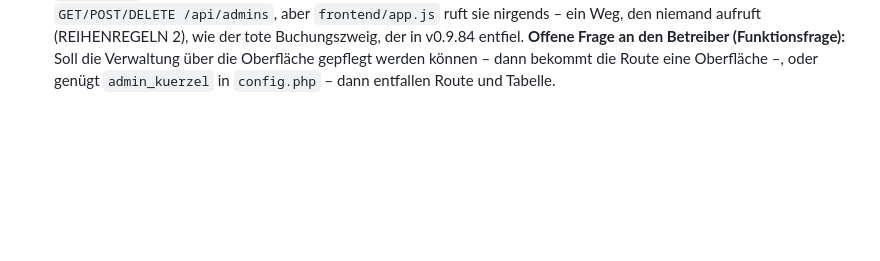
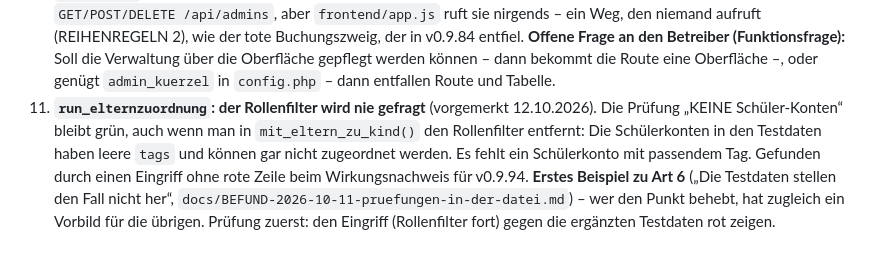
Before and after one commit to hornse/sprechtag, a Markdown page: docs/AUFRAEUMEN.md, the part around the change. Rendered like a GitHub page; blank space fills up the shorter version.

Commit message:
docs: Aufräumliste 11 – run_elternzuordnung: der Rollenfilter wird nie gefragt, weil kein Schülerkonto einen passenden Tag hat; erstes Beispiel zu Art 6 (Befund 11.10.2026); Prüfungen unverändert 1669
Co-Authored-By: Claude Opus 5.5 <noreply@anthropic.com>

```diff
--- a/docs/AUFRAEUMEN.md
+++ b/docs/AUFRAEUMEN.md
@@ -95,3 +95,14 @@ unter 9, weil vergebene Nummern nicht verschoben werden.
     über die Oberfläche gepflegt werden können – dann bekommt die Route
     eine Oberfläche –, oder genügt `admin_kuerzel` in `config.php` – dann
     entfallen Route und Tabelle.
+11. **`run_elternzuordnung`: der Rollenfilter wird nie gefragt** (vorgemerkt
+    12.10.2026). Die Prüfung „KEINE Schüler-Konten“ bleibt grün, auch wenn
+    man in `mit_eltern_zu_kind()` den Rollenfilter entfernt: Die
+    Schülerkonten in den Testdaten haben leere `tags` und können gar nicht
+    zugeordnet werden. Es fehlt ein Schülerkonto mit passendem Tag. Gefunden
+    durch einen Eingriff ohne rote Zeile beim Wirkungsnachweis für v0.9.94.
+    **Erstes Beispiel zu Art 6** („Die Testdaten stellen den Fall nicht
+    her“, `docs/BEFUND-2026-10-11-pruefungen-in-der-datei.md`) – wer den
+    Punkt behebt, hat zugleich ein Vorbild für die übrigen. Prüfung zuerst:
+    den Eingriff (Rollenfilter fort) gegen die ergänzten Testdaten rot
+    zeigen.
```
